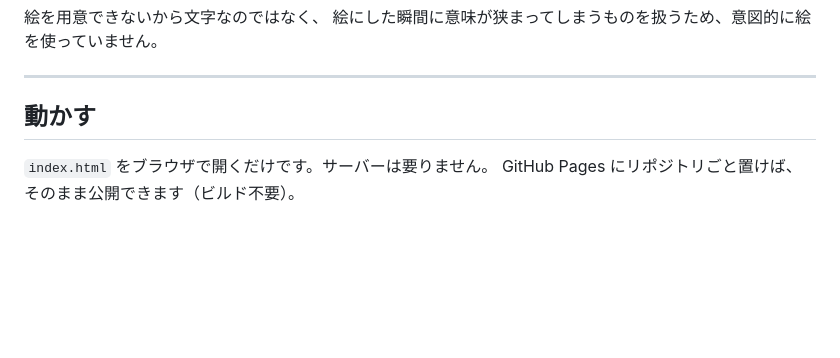
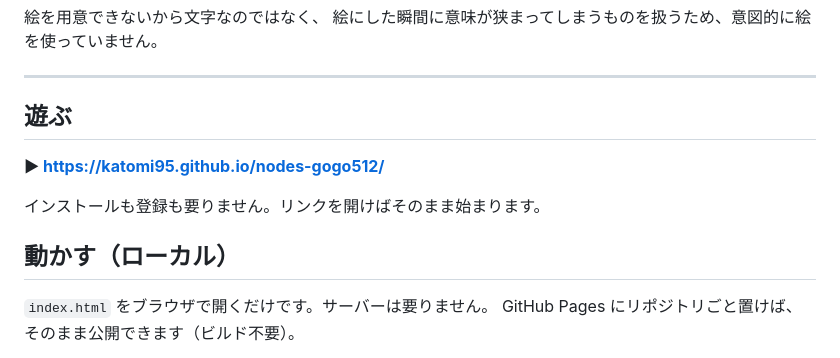
Before and after one commit to katomi95/nodes-gogo512, a Markdown page: README.md, the part around the change. GitHub-like rendering; blank space fills up the shorter version.

Commit message:
README に公開URLを追記
Co-Authored-By: Claude Opus 5 <noreply@anthropic.com>

```diff
--- a/README.md
+++ b/README.md
@@ -8,7 +8,13 @@
 
 ---
 
-## 動かす
+## 遊ぶ
+
+**▶ https://katomi95.github.io/nodes-gogo512/**
+
+インストールも登録も要りません。リンクを開けばそのまま始まります。
+
+## 動かす（ローカル）
 
 `index.html` をブラウザで開くだけです。サーバーは要りません。
 GitHub Pages にリポジトリごと置けば、そのまま公開できます（ビルド不要）。
```
